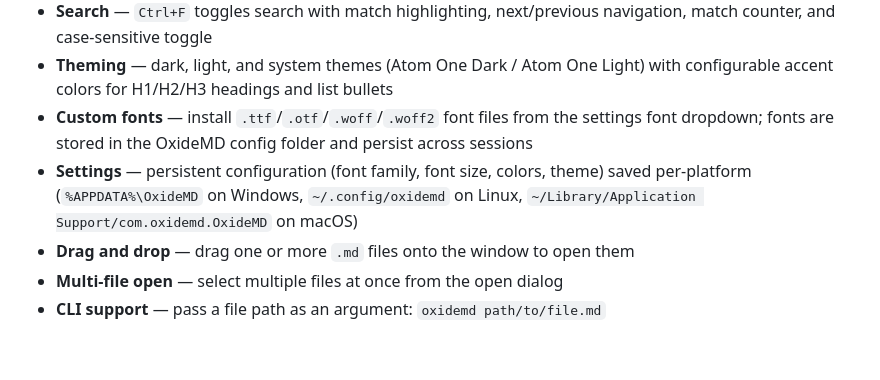
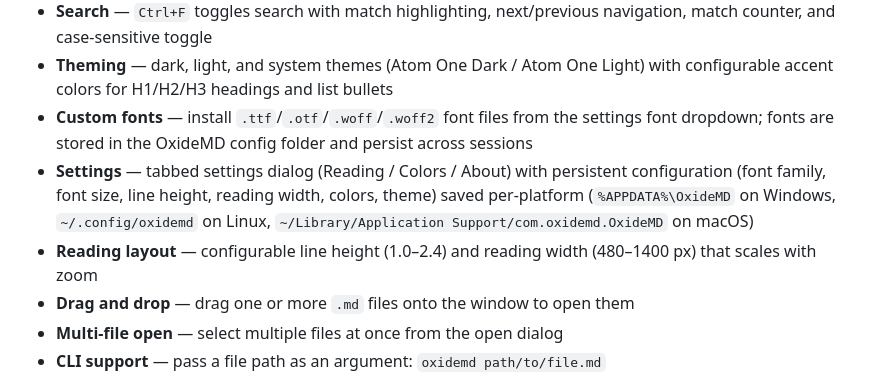
Before and after one commit to FenrirTheGray/OxideMD, a Markdown page: README.md, the part around the change. GitHub-like rendering; blank space fills up the shorter version.

Commit message:
docs: update changelog and readme for 1.6.0

```diff
--- a/README.md
+++ b/README.md
@@ -12,7 +12,8 @@ A lightweight, cross-platform, read-only Markdown viewer written in Rust using [
 - **Search** — `Ctrl+F` toggles search with match highlighting, next/previous navigation, match counter, and case-sensitive toggle
 - **Theming** — dark, light, and system themes (Atom One Dark / Atom One Light) with configurable accent colors for H1/H2/H3 headings and list bullets
 - **Custom fonts** — install `.ttf`/`.otf`/`.woff`/`.woff2` font files from the settings font dropdown; fonts are stored in the OxideMD config folder and persist across sessions
-- **Settings** — persistent configuration (font family, font size, colors, theme) saved per-platform (`%APPDATA%\OxideMD` on Windows, `~/.config/oxidemd` on Linux, `~/Library/Application Support/com.oxidemd.OxideMD` on macOS)
+- **Settings** — tabbed settings dialog (Reading / Colors / About) with persistent configuration (font family, font size, line height, reading width, colors, theme) saved per-platform (`%APPDATA%\OxideMD` on Windows, `~/.config/oxidemd` on Linux, `~/Library/Application Support/com.oxidemd.OxideMD` on macOS)
+- **Reading layout** — configurable line height (1.0–2.4) and reading width (480–1400 px) that scales with zoom
 - **Drag and drop** — drag one or more `.md` files onto the window to open them
 - **Multi-file open** — select multiple files at once from the open dialog
 - **CLI support** — pass a file path as an argument: `oxidemd path/to/file.md`
```
Also changed, not shown: CHANGELOG.md (+19 -0 lines).
